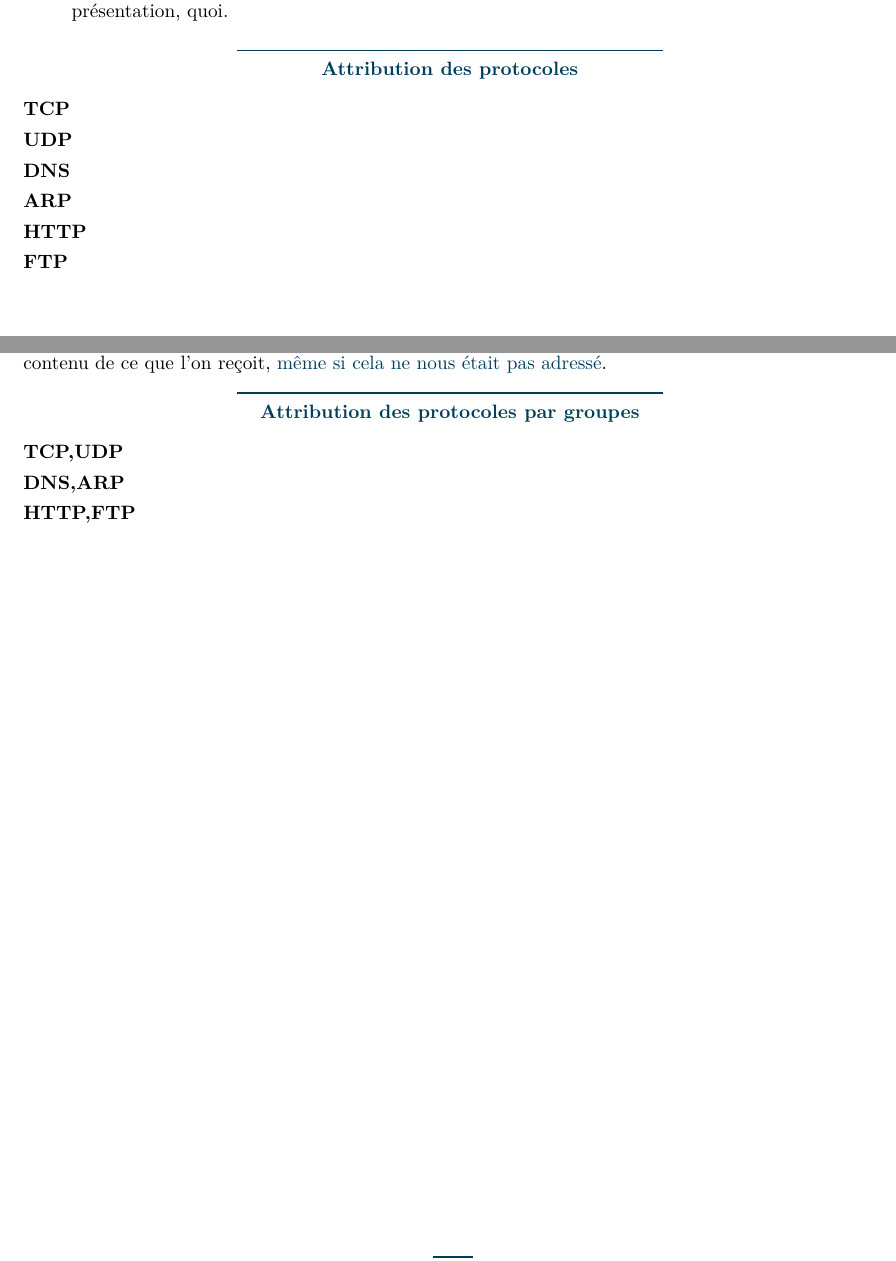
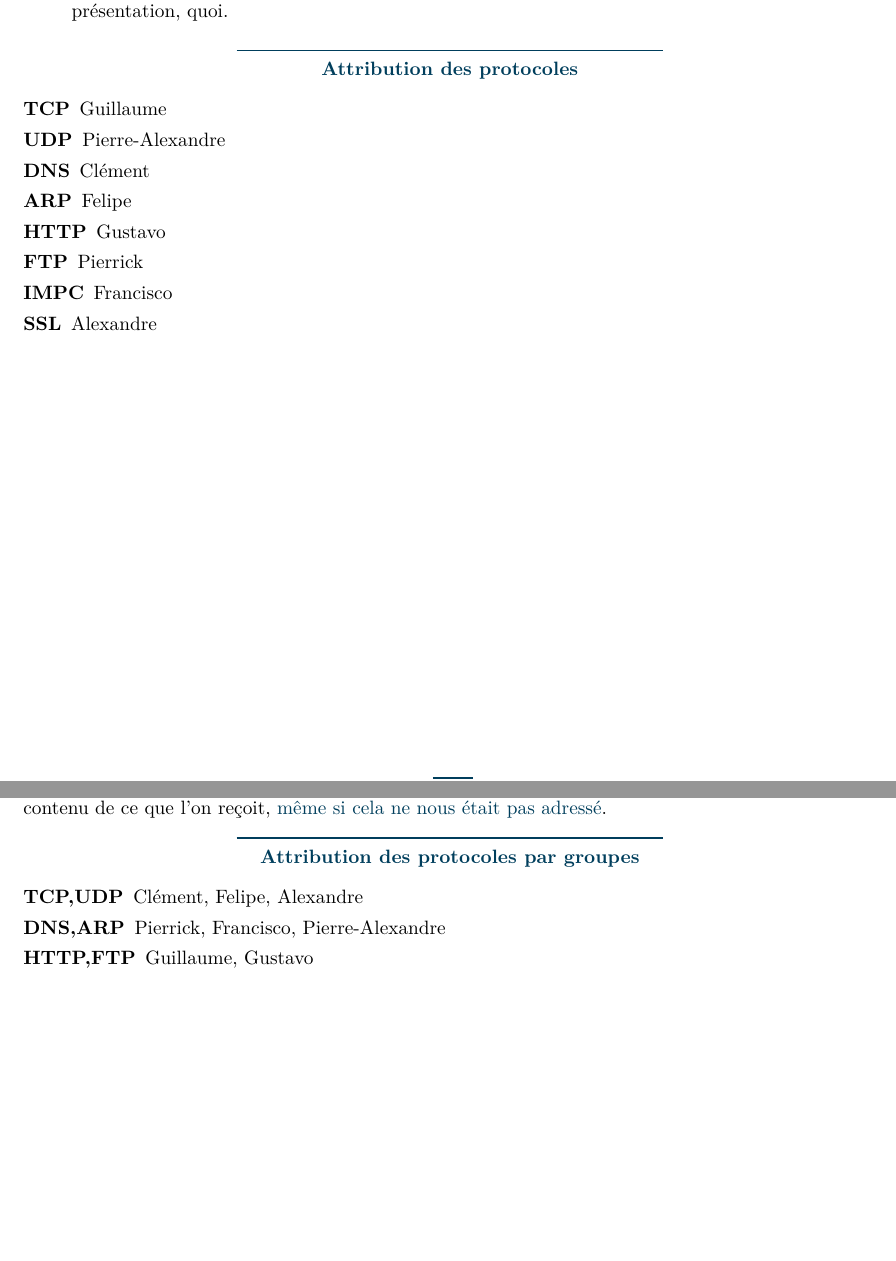
Before and after one commit to polytechnique-psc-x14-inf07/devoirs_psc, a LaTeX document (devoirs.tex): two parts of pages 2 and 3 of 6, joined at a grey line, cut so that both start at the same text, the shorter picture padded with empty space. Compiled offline with pdfLaTeX.

Commit message:
attributions des tâches

```diff
--- a/devoirs.tex
+++ b/devoirs.tex
@@ -53,12 +53,14 @@
 
 		\partie{Attribution des protocoles}{
 		\begin{description}
-			\item[TCP]
-			\item[UDP]
-			\item[DNS]
-			\item[ARP]
-			\item[HTTP]
-			\item[FTP]
+			\item[TCP] \gui
+			\item[UDP] \pal
+			\item[DNS] \cle
+			\item[ARP] \fel
+			\item[HTTP] \gus
+			\item[FTP] \pie
+			\item[IMPC] \fra
+			\item[SSL] \ale
 		\end{description}
 		}
 
@@ -74,9 +76,9 @@
 
 		\partie{Attribution des protocoles par groupes}{
 		\begin{description}
-			\item[TCP,UDP]
-			\item[DNS,ARP]
-			\item[HTTP,FTP]
+			\item[TCP,UDP] \cle{}, \fel{}, \ale{}
+			\item[DNS,ARP] \pie{}, \fra{}, \pal{}
+			\item[HTTP,FTP] \gui{}, \gus{}
 		\end{description}
 		}
 
```
